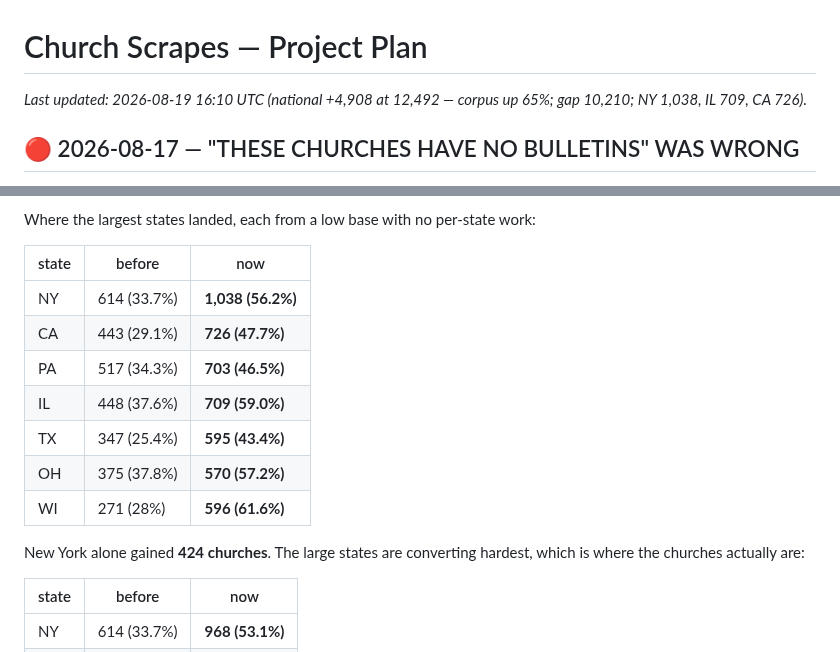
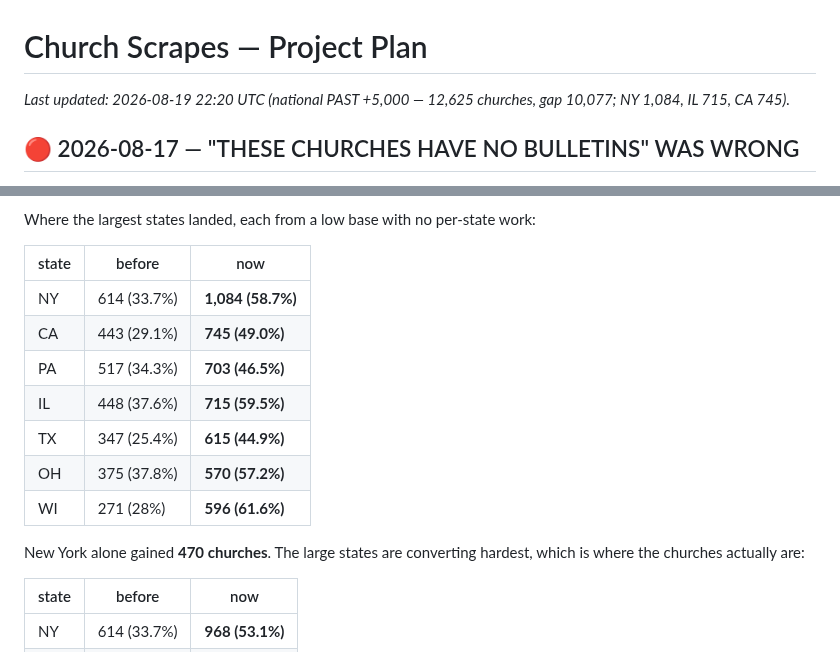
Before and after one commit to benashkar/catholic-mass-times-scraper, a Markdown page: PROJECT_PLAN.md, 2 parts joined by grey strips. GitHub-like rendering.

Commit message:
Plan: past 5,000 churches recovered — national at 12,625
+5,041 from the 7,584 baseline, corpus up 66%, gap 14,997 -> 10,077.
New York alone gained 470 churches (614 -> 1,084, 58.7%).

Co-Authored-By: Claude Opus 5 (1M context) <noreply@anthropic.com>
Claude-Session: https://claude.ai/code/session_01EqDZUBRNkeDxmVBhK1CAoT

```diff
--- a/PROJECT_PLAN.md
+++ b/PROJECT_PLAN.md
@@ -1,6 +1,6 @@
 # Church Scrapes — Project Plan
 
-_Last updated: 2026-08-19 16:10 UTC (national +4,908 at 12,492 — corpus up 65%; gap 10,210; NY 1,038, IL 709, CA 726)._
+_Last updated: 2026-08-19 22:20 UTC (national PAST +5,000 — 12,625 churches, gap 10,077; NY 1,084, IL 715, CA 745)._
 
 ## 🔴 2026-08-17 — "THESE CHURCHES HAVE NO BULLETINS" WAS WRONG
 
@@ -294,15 +294,15 @@ Where the largest states landed, each from a low base with no per-state work:
 
 | state | before | now |
 |---|---|---|
-| NY | 614 (33.7%) | **1,038 (56.2%)** |
-| CA | 443 (29.1%) | **726 (47.7%)** |
+| NY | 614 (33.7%) | **1,084 (58.7%)** |
+| CA | 443 (29.1%) | **745 (49.0%)** |
 | PA | 517 (34.3%) | **703 (46.5%)** |
-| IL | 448 (37.6%) | **709 (59.0%)** |
-| TX | 347 (25.4%) | **595 (43.4%)** |
+| IL | 448 (37.6%) | **715 (59.5%)** |
+| TX | 347 (25.4%) | **615 (44.9%)** |
 | OH | 375 (37.8%) | **570 (57.2%)** |
 | WI | 271 (28%) | **596 (61.6%)** |
 
-New York alone gained **424 churches**. The large states are converting hardest, which is where
+New York alone gained **470 churches**. The large states are converting hardest, which is where
 the churches actually are:
 
 | state | before | now |
```
Also changed, not shown: other parts of PROJECT_PLAN.md (+2 -2 lines).
